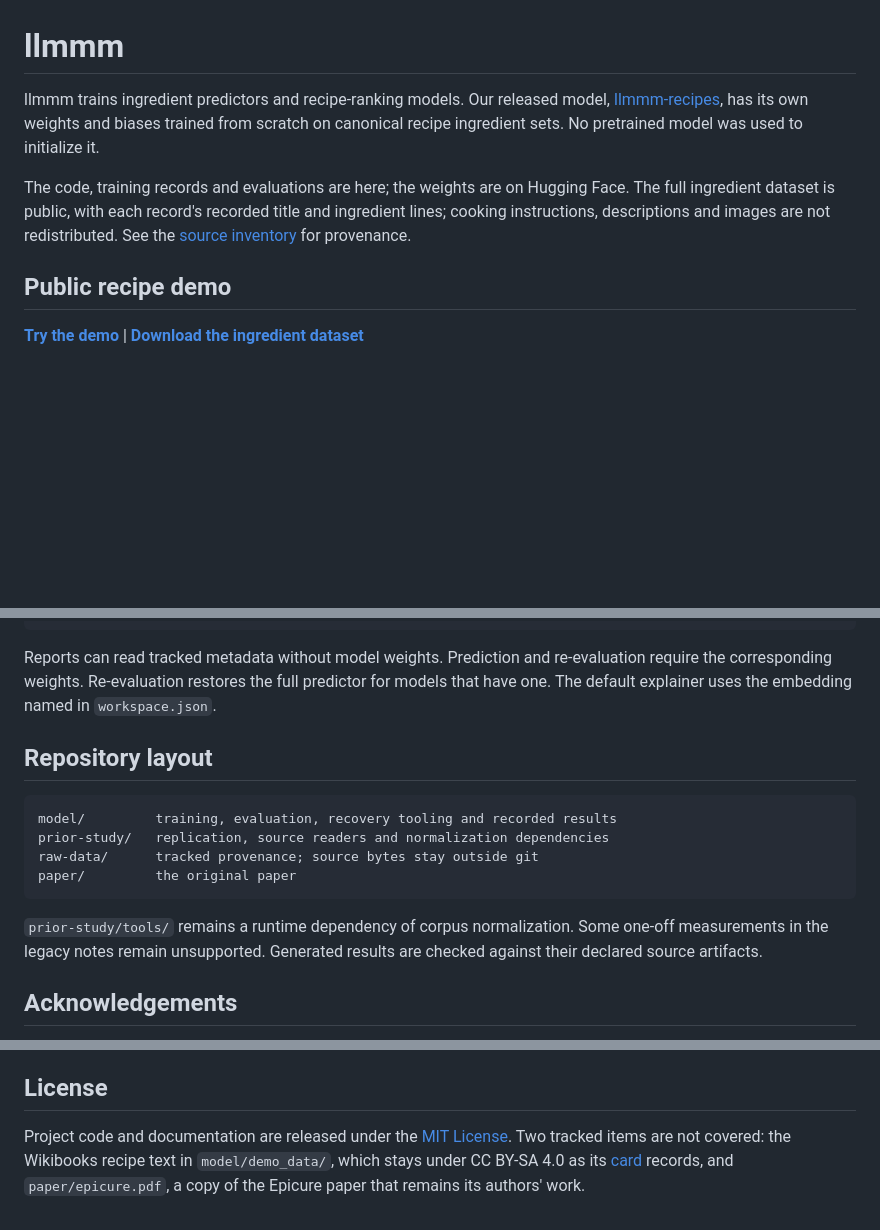
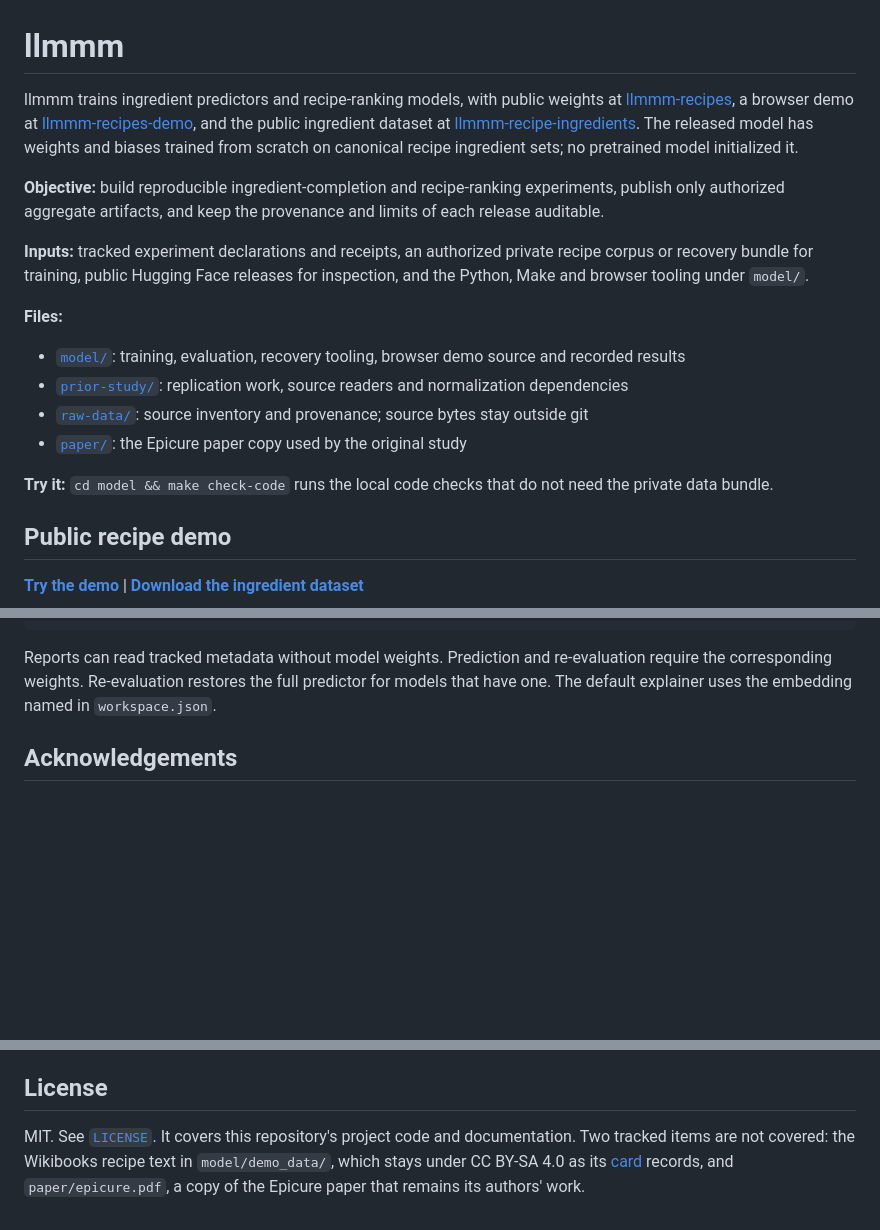
Before and after one commit to incrediblecrab/llmmm, a Markdown page: README.md, 3 parts joined by grey strips. Drawn GitHub-style; blank space fills up the shorter version.

Commit message:
Update README.md to the shared layout and the repository's current contents

````diff
--- a/README.md
+++ b/README.md
@@ -1,8 +1,19 @@
 # llmmm
 
-llmmm trains ingredient predictors and recipe-ranking models. Our released model, [llmmm-recipes](https://huggingface.co/incrediblecrab/llmmm-recipes), has its own weights and biases trained from scratch on canonical recipe ingredient sets. No pretrained model was used to initialize it.
+llmmm trains ingredient predictors and recipe-ranking models, with public weights at [llmmm-recipes](https://huggingface.co/incrediblecrab/llmmm-recipes), a browser demo at [llmmm-recipes-demo](https://huggingface.co/spaces/incrediblecrab/llmmm-recipes-demo), and the public ingredient dataset at [llmmm-recipe-ingredients](https://huggingface.co/datasets/incrediblecrab/llmmm-recipe-ingredients). The released model has weights and biases trained from scratch on canonical recipe ingredient sets; no pretrained model initialized it.
 
-The code, training records and evaluations are here; the weights are on Hugging Face. The full ingredient dataset is public, with each record's recorded title and ingredient lines; cooking instructions, descriptions and images are not redistributed. See the [source inventory](raw-data/README.md) for provenance.
+**Objective:** build reproducible ingredient-completion and recipe-ranking experiments, publish only authorized aggregate artifacts, and keep the provenance and limits of each release auditable.
+
+**Inputs:** tracked experiment declarations and receipts, an authorized private recipe corpus or recovery bundle for training, public Hugging Face releases for inspection, and the Python, Make and browser tooling under `model/`.
+
+**Files:**
+
+- [`model/`](model/README.md): training, evaluation, recovery tooling, browser demo source and recorded results
+- [`prior-study/`](prior-study/README.md): replication work, source readers and normalization dependencies
+- [`raw-data/`](raw-data/README.md): source inventory and provenance; source bytes stay outside git
+- [`paper/`](paper/): the Epicure paper copy used by the original study
+
+**Try it:** `cd model && make check-code` runs the local code checks that do not need the private data bundle.
 
 ## Public recipe demo
 
@@ -238,17 +249,6 @@ cd model
 
 Reports can read tracked metadata without model weights. Prediction and re-evaluation require the corresponding weights. Re-evaluation restores the full predictor for models that have one. The default explainer uses the embedding named in `workspace.json`.
 
-## Repository layout
-
-```text
-model/         training, evaluation, recovery tooling and recorded results
-prior-study/   replication, source readers and normalization dependencies
-raw-data/      tracked provenance; source bytes stay outside git
-paper/         the original paper
-```
-
-`prior-study/tools/` remains a runtime dependency of corpus normalization. Some one-off measurements in the legacy notes remain unsupported. Generated results are checked against their declared source artifacts.
-
 ## Acknowledgements
 
 This project started with a replication and audit of [Epicure](https://arxiv.org/abs/2605.22391) by Jakub Radzikowski and Josef Chen. Their ingredient-embedding work and published source inventory informed that research. llmmm-recipes is a separately trained model with its own learned weights and biases, not a fine-tune of Epicure or another pretrained model.
@@ -270,4 +270,4 @@ The Wikibooks sample credits [Wikibooks Cookbook contributors](https://en.wikibo
 
 ## License
 
-Project code and documentation are released under the [MIT License](LICENSE). Two tracked items are not covered: the Wikibooks recipe text in `model/demo_data/`, which stays under CC BY-SA 4.0 as its [card](model/demo_data/README.md) records, and `paper/epicure.pdf`, a copy of the Epicure paper that remains its authors' work.
+MIT. See [`LICENSE`](LICENSE). It covers this repository's project code and documentation. Two tracked items are not covered: the Wikibooks recipe text in `model/demo_data/`, which stays under CC BY-SA 4.0 as its [card](model/demo_data/README.md) records, and `paper/epicure.pdf`, a copy of the Epicure paper that remains its authors' work.
````
